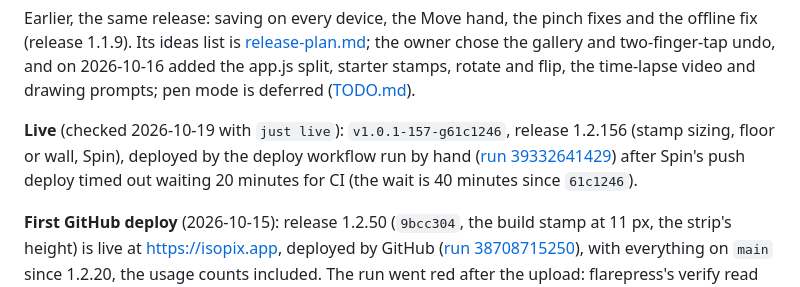
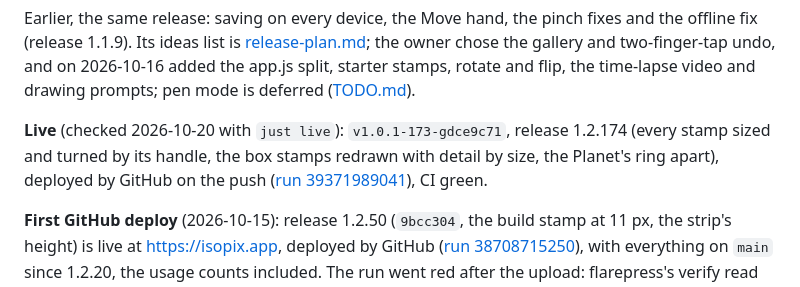
Before and after one commit to pdxfixit/isopix, a Markdown page: docs/state.md, the part around the change. Rendered like a GitHub page.

Commit message:
docs: state.md names the live release 1.2.174
- just live: v1.0.1-173-gdce9c71, deploy run 39371989041, CI green

Co-Authored-By: Claude Opus 5.5 <noreply@anthropic.com>

```diff
--- a/docs/state.md
+++ b/docs/state.md
@@ -194,7 +194,7 @@ Before that:
 
 Earlier, the same release: saving on every device, the Move hand, the pinch fixes and the offline fix (release 1.1.9). Its ideas list is [release-plan.md](release-plan.md); the owner chose the gallery and two-finger-tap undo, and on 2026-10-16 added the app.js split, starter stamps, rotate and flip, the time-lapse video and drawing prompts; pen mode is deferred ([TODO.md](../TODO.md)).
 
-**Live** (checked 2026-10-19 with `just live`): `v1.0.1-157-g61c1246`, release 1.2.156 (stamp sizing, floor or wall, Spin), deployed by the deploy workflow run by hand ([run 39332641429](https://github.com/pdxfixit/isopix/actions/runs/39332641429)) after Spin's push deploy timed out waiting 20 minutes for CI (the wait is 40 minutes since `61c1246`).
+**Live** (checked 2026-10-20 with `just live`): `v1.0.1-173-gdce9c71`, release 1.2.174 (every stamp sized and turned by its handle, the box stamps redrawn with detail by size, the Planet's ring apart), deployed by GitHub on the push ([run 39371989041](https://github.com/pdxfixit/isopix/actions/runs/39371989041)), CI green.
 
 **First GitHub deploy** (2026-10-15): release 1.2.50 (`9bcc304`, the build stamp at 11 px, the strip's height) is live at https://isopix.app, deployed by GitHub ([run 38708715250](https://github.com/pdxfixit/isopix/actions/runs/38708715250)), with everything on `main` since 1.2.20, the usage counts included. The run went red after the upload: flarepress's verify read `version.js` 3 s after the push and got the old copy ("live version.js differs"); a minute later it served 1.2.50. That check needs a retry like the daily live check has; flarepress is the owner's, outside this repo.
 
```
